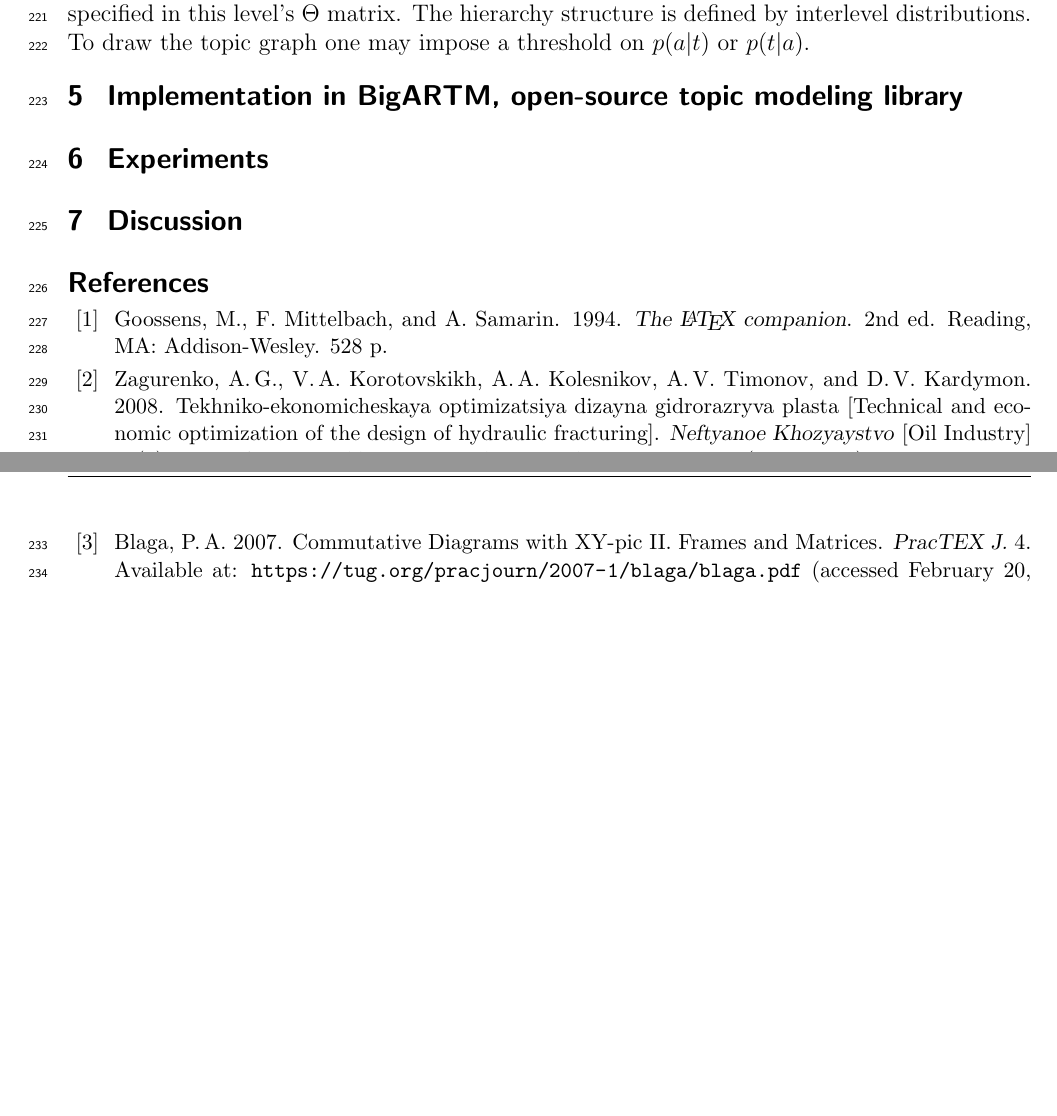
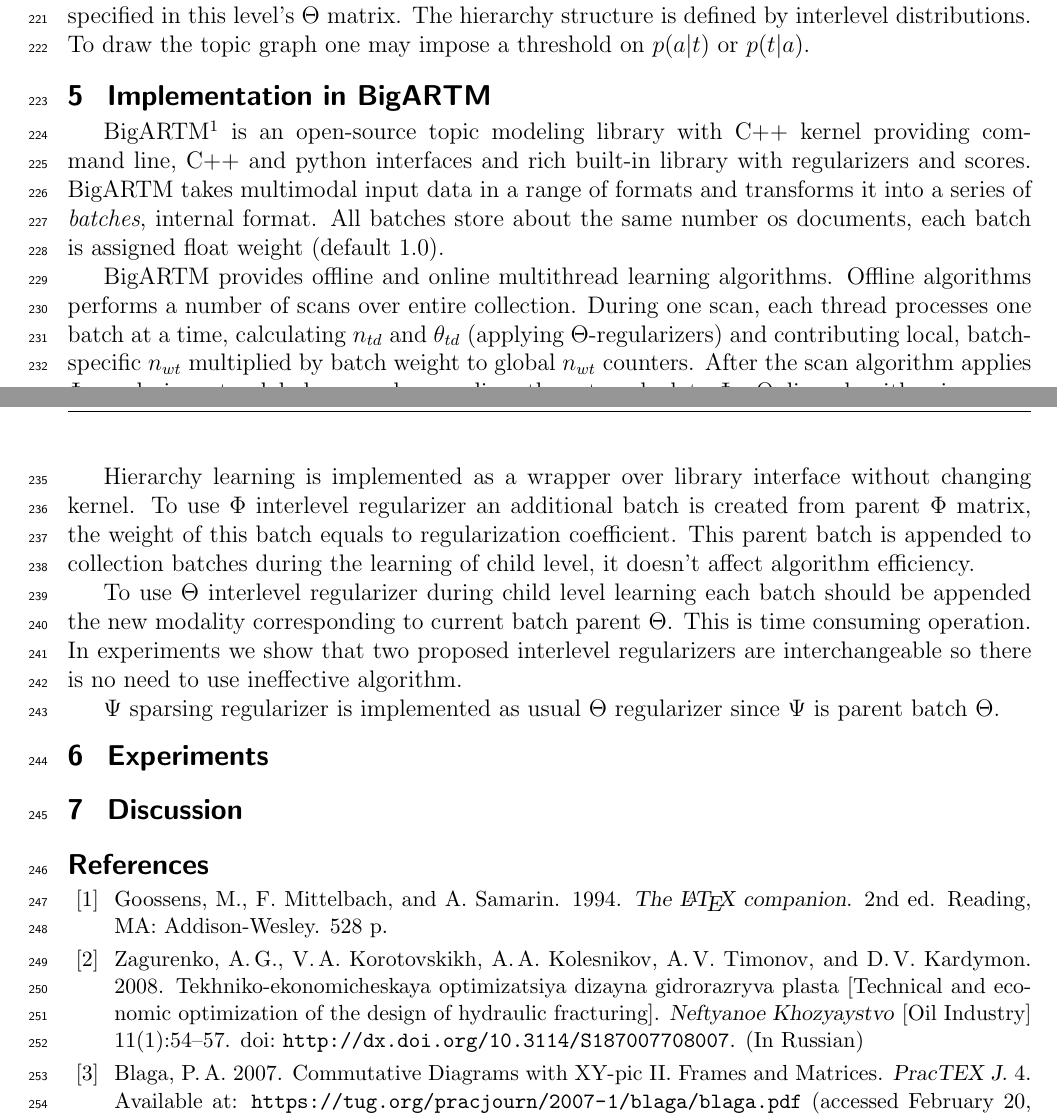
Before and after one commit to nadiinchi/jmlda_paper_althier, a LaTeX document (jmlda-template-eng.tex): two parts of pages 7 and 8 of 9, joined at a grey line, cut so that both start at the same text, the shorter picture padded with empty space. The pictures show the PDF file jmlda-template-eng.pdf that the author committed with the source.

Commit message:
Completed BigARTM implementation

```diff
--- a/jmlda-template-eng.tex
+++ b/jmlda-template-eng.tex
@@ -303,8 +303,18 @@
 
 When hierarchy is learned, topics on each level are represented by its distributions over words and other modalities. Documents on each level are assigned to several topics with proportions specified in this level's $\Theta$ matrix. The hierarchy structure is defined by interlevel distributions. To draw the topic graph one may impose a threshold on $p(a|t)$ or $p(t|a)$.
 
-\section{Implementation in BigARTM, open-source topic modeling library}
-\label{BigARTM}
+\section{Implementation in BigARTM}
+BigARTM\footnote{\url{bigartm.org}} is an open-source topic modeling library with C++ kernel providing command line, C++ and python interfaces and rich built-in library with regularizers and scores. \mbox{BigARTM} takes multimodal input data in a range of formats and transforms it into a series of \emph{batches}, internal format. All batches store about the same number os documents, each batch is assigned float weight (default $1.0$).
+
+BigARTM provides offline and online multithread learning algorithms. Offline algorithms performs a number of scans over entire collection. During one scan, each thread processes one batch at a time, calculating $n_{td}$ and $\theta_{td}$ (applying $\Theta$-regularizers) and contributing local, batch-specific $n_{wt}$ multiplied by batch weight to global $n_{wt}$ counters. After the scan algorithm applies $\Phi$-regularizers to global $n_{wt}$ and normalizes them to calculate $\Phi$. Online algorithm improves the convergence rate by re-calculating $\Phi$ after every portion of
+batches.
+
+Hierarchy learning is implemented as a wrapper over library interface without changing kernel. To use $\Phi$ interlevel regularizer an additional batch is created from parent $\Phi$ matrix, the weight of this batch equals to regularization coefficient. This parent batch is appended to collection batches during the learning of child level, it doesn't affect algorithm efficiency.
+
+To use $\Theta$ interlevel regularizer during child level learning each batch should be appended the new modality corresponding to current batch parent $\Theta$. This is time consuming operation. In experiments we show that two proposed interlevel regularizers are interchangeable so there is no need to use ineffective algorithm.
+
+$\Psi$ sparsing regularizer is implemented as usual $\Theta$ regularizer since $\Psi$ is parent batch $\Theta$.
+
 
 \section{Experiments}
 
```
Also changed, not shown: jmlda-template-eng.pdf, 3 other files.
